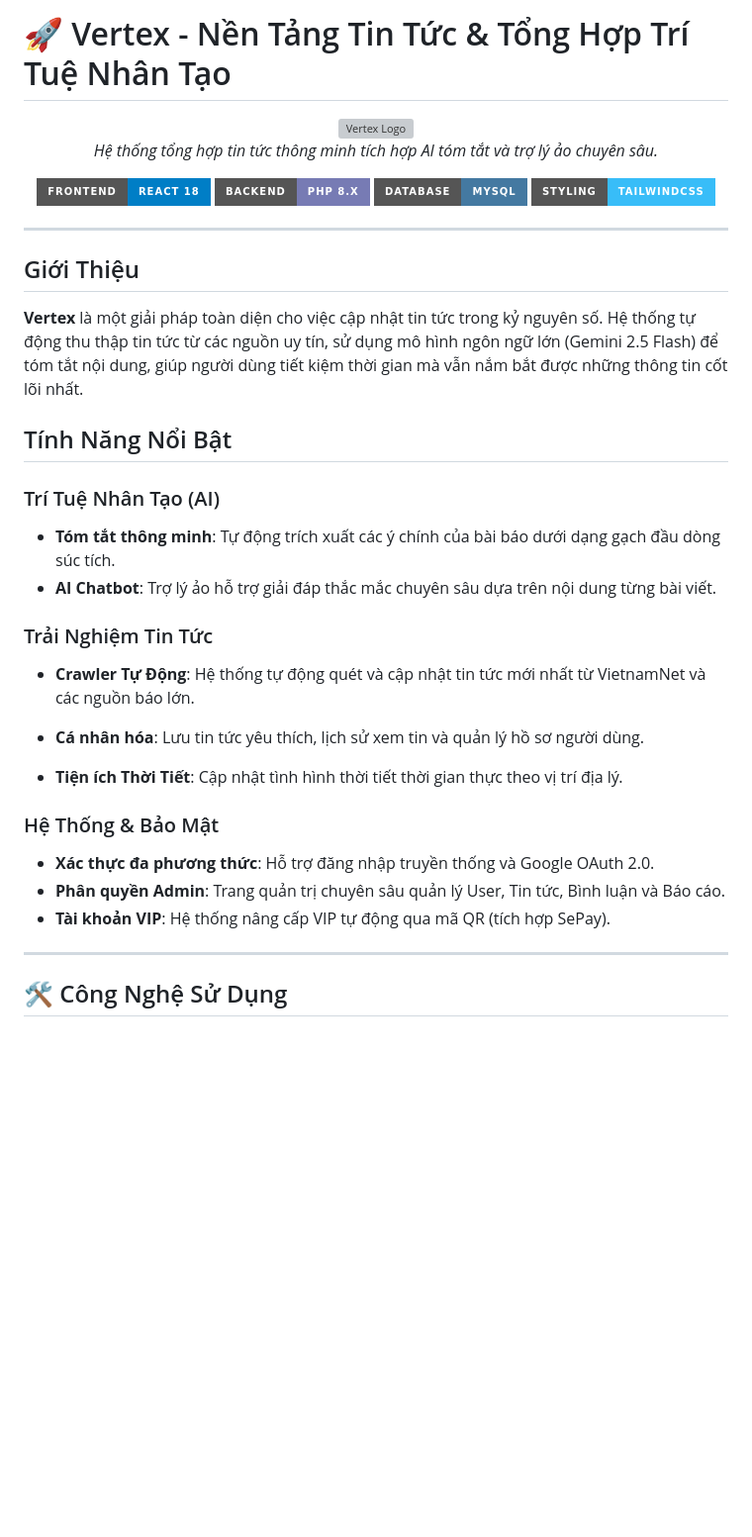
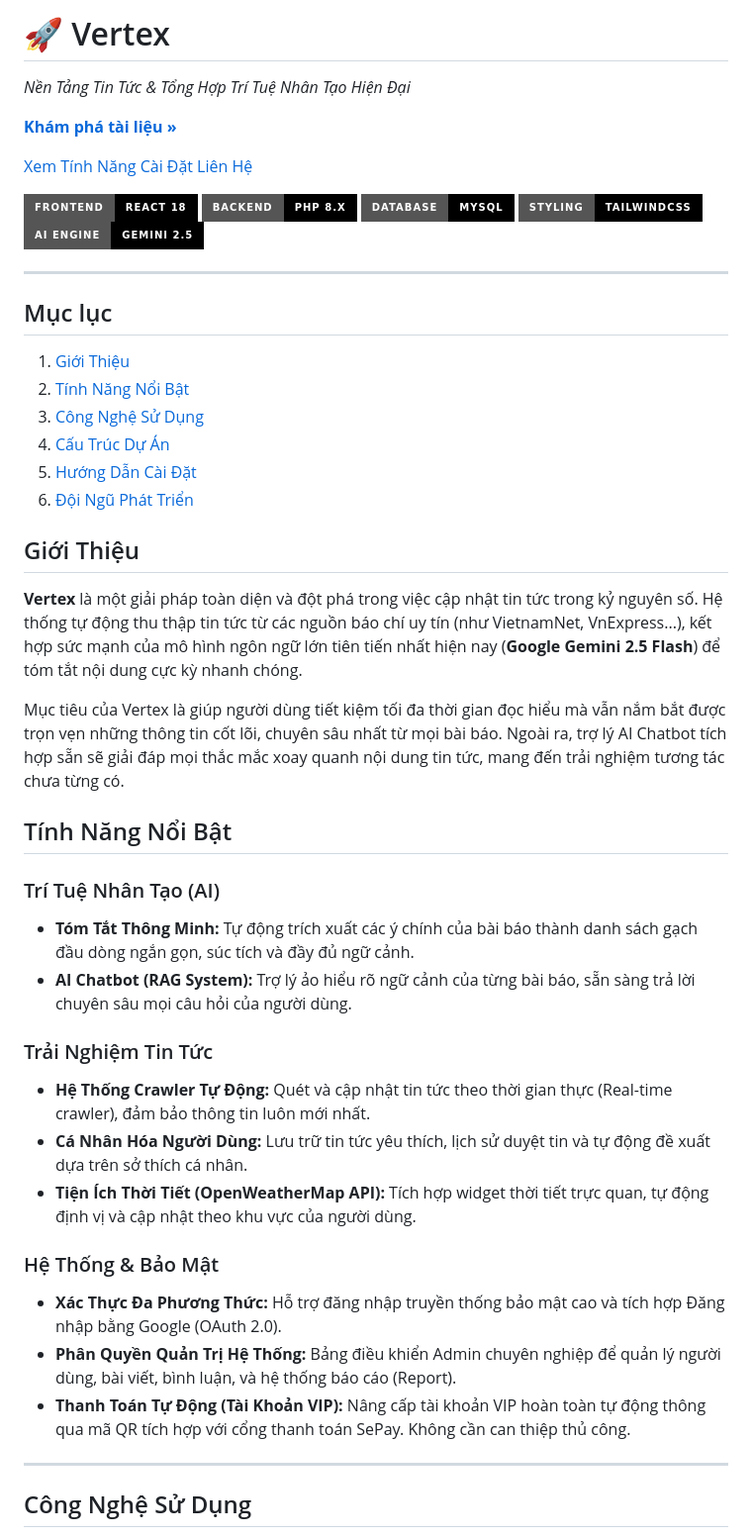
Before and after one commit to KLTN-03-2026/GR42, a Markdown page: README.md, the part around one of its changes. Shown at 99% size. GitHub-like rendering; badges without logos; blank space fills up the shorter version; grey boxes are pictures that could not be loaded.

```diff
--- a/README.md
+++ b/README.md
@@ -1,37 +1,53 @@
-# 🚀 Vertex - Nền Tảng Tin Tức & Tổng Hợp Trí Tuệ Nhân Tạo
+# 🚀 Vertex
 
-<div align="center">
-  <img src="react/public/logo_vertex.png" alt="Vertex Logo" width="200"/>
-  <p><em>Hệ thống tổng hợp tin tức thông minh tích hợp AI tóm tắt và trợ lý ảo chuyên sâu.</em></p>
+*Nền Tảng Tin Tức & Tổng Hợp Trí Tuệ Nhân Tạo Hiện Đại*
 
-  [![React](https://img.shields.io/badge/Frontend-React%2018-blue?style=for-the-badge&logo=react)](https://reactjs.org/)
-  [![PHP](https://img.shields.io/badge/Backend-PHP%208.x-777bb4?style=for-the-badge&logo=php)](https://www.php.net/)
-  [![MySQL](https://img.shields.io/badge/Database-MySQL-4479a1?style=for-the-badge&logo=mysql)](https://www.mysql.com/)
-  [![Tailwind](https://img.shields.io/badge/Styling-TailwindCSS-38bdf8?style=for-the-badge&logo=tailwind-css)](https://tailwindcss.com/)
-</div>
+[**Khám phá tài liệu »**](#-giới-thiệu)
+
+[Xem Tính Năng](#-tính-năng-nổi-bật)
+[Cài Đặt](#-hướng-dẫn-cài-đặt)
+[Liên Hệ](#-đội-ngũ-phát-triển)
+
+[![React](https://img.shields.io/badge/Frontend-React%2018-000000?style=for-the-badge&logo=react&logoColor=61DAFB)](https://reactjs.org/)
+[![PHP](https://img.shields.io/badge/Backend-PHP%208.x-000000?style=for-the-badge&logo=php&logoColor=777BB4)](https://www.php.net/)
+[![MySQL](https://img.shields.io/badge/Database-MySQL-000000?style=for-the-badge&logo=mysql&logoColor=4479A1)](https://www.mysql.com/)
+[![Tailwind](https://img.shields.io/badge/Styling-TailwindCSS-000000?style=for-the-badge&logo=tailwindcss&logoColor=06B6D4)](https://tailwindcss.com/)
+[![Gemini](https://img.shields.io/badge/AI_Engine-Gemini_2.5-000000?style=for-the-badge&logo=googlegemini&logoColor=8E75B2)](https://deepmind.google/technologies/gemini/)
 
 ---
 
+## Mục lục
+
+1. [Giới Thiệu](#-giới-thiệu)
+2. [Tính Năng Nổi Bật](#-tính-năng-nổi-bật)
+3. [Công Nghệ Sử Dụng](#️-công-nghệ-sử-dụng)
+4. [Cấu Trúc Dự Án](#-cấu-trúc-dự-án)
+5. [Hướng Dẫn Cài Đặt](#-hướng-dẫn-cài-đặt)
+6. [Đội Ngũ Phát Triển](#-đội-ngũ-phát-triển)
+
 ## Giới Thiệu
-**Vertex** là một giải pháp toàn diện cho việc cập nhật tin tức trong kỷ nguyên số. Hệ thống tự động thu thập tin tức từ các nguồn uy tín, sử dụng mô hình ngôn ngữ lớn (Gemini 2.5 Flash) để tóm tắt nội dung, giúp người dùng tiết kiệm thời gian mà vẫn nắm bắt được những thông tin cốt lõi nhất.
+
+**Vertex** là một giải pháp toàn diện và đột phá trong việc cập nhật tin tức trong kỷ nguyên số. Hệ thống tự động thu thập tin tức từ các nguồn báo chí uy tín (như VietnamNet, VnExpress...), kết hợp sức mạnh của mô hình ngôn ngữ lớn tiên tiến nhất hiện nay (**Google Gemini 2.5 Flash**) để tóm tắt nội dung cực kỳ nhanh chóng.
+
+Mục tiêu của Vertex là giúp người dùng tiết kiệm tối đa thời gian đọc hiểu mà vẫn nắm bắt được trọn vẹn những thông tin cốt lõi, chuyên sâu nhất từ mọi bài báo. Ngoài ra, trợ lý AI Chatbot tích hợp sẵn sẽ giải đáp mọi thắc mắc xoay quanh nội dung tin tức, mang đến trải nghiệm tương tác chưa từng có.
 
 ## Tính Năng Nổi Bật
 
 ### Trí Tuệ Nhân Tạo (AI)
-- **Tóm tắt thông minh**: Tự động trích xuất các ý chính của bài báo dưới dạng gạch đầu dòng súc tích.
-- **AI Chatbot**: Trợ lý ảo hỗ trợ giải đáp thắc mắc chuyên sâu dựa trên nội dung từng bài viết.
+- **Tóm Tắt Thông Minh:** Tự động trích xuất các ý chính của bài báo thành danh sách gạch đầu dòng ngắn gọn, súc tích và đầy đủ ngữ cảnh.
+- **AI Chatbot (RAG System):** Trợ lý ảo hiểu rõ ngữ cảnh của từng bài báo, sẵn sàng trả lời chuyên sâu mọi câu hỏi của người dùng.
 
 ### Trải Nghiệm Tin Tức
-- **Crawler Tự Động**: Hệ thống tự động quét và cập nhật tin tức mới nhất từ VietnamNet và các nguồn báo lớn.
-* **Cá nhân hóa**: Lưu tin tức yêu thích, lịch sử xem tin và quản lý hồ sơ người dùng.
-- **Tiện ích Thời Tiết**: Cập nhật tình hình thời tiết thời gian thực theo vị trí địa lý.
+- **Hệ Thống Crawler Tự Động:** Quét và cập nhật tin tức theo thời gian thực (Real-time crawler), đảm bảo thông tin luôn mới nhất.
+- **Cá Nhân Hóa Người Dùng:** Lưu trữ tin tức yêu thích, lịch sử duyệt tin và tự động đề xuất dựa trên sở thích cá nhân.
+- **Tiện Ích Thời Tiết (OpenWeatherMap API):** Tích hợp widget thời tiết trực quan, tự động định vị và cập nhật theo khu vực của người dùng.
 
 ### Hệ Thống & Bảo Mật
-- **Xác thực đa phương thức**: Hỗ trợ đăng nhập truyền thống và Google OAuth 2.0.
-- **Phân quyền Admin**: Trang quản trị chuyên sâu quản lý User, Tin tức, Bình luận và Báo cáo.
-- **Tài khoản VIP**: Hệ thống nâng cấp VIP tự động qua mã QR (tích hợp SePay).
+- **Xác Thực Đa Phương Thức:** Hỗ trợ đăng nhập truyền thống bảo mật cao và tích hợp Đăng nhập bằng Google (OAuth 2.0).
+- **Phân Quyền Quản Trị Hệ Thống:** Bảng điều khiển Admin chuyên nghiệp để quản lý người dùng, bài viết, bình luận, và hệ thống báo cáo (Report).
+- **Thanh Toán Tự Động (Tài Khoản VIP):** Nâng cấp tài khoản VIP hoàn toàn tự động thông qua mã QR tích hợp với cổng thanh toán SePay. Không cần can thiệp thủ công.
 
 ---
 
-## 🛠️ Công Nghệ Sử Dụng
+## Công Nghệ Sử Dụng
 
```
Also changed, not shown: other parts of README.md (+83 -37 lines).
